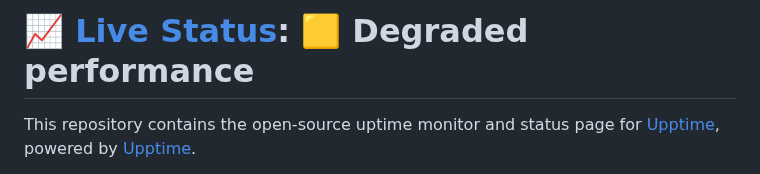
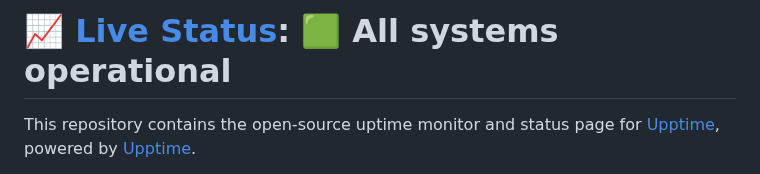
Before and after one commit to AlliotTech/upptime, a Markdown page: README.md, the part around one of its changes. Drawn GitHub-style.

Commit message:
:pencil: Update summary in README [skip ci] [upptime]

```diff
--- a/README.md
+++ b/README.md
@@ -1,4 +1,4 @@
-# [📈 Live Status](https://alliottech.github.io): <!--live status--> **🟨 Degraded performance**
+# [📈 Live Status](https://alliottech.github.io): <!--live status--> **🟩 All systems operational**
 
 This repository contains the open-source uptime monitor and status page for [Upptime](https://upptime.js.org), powered by [Upptime](https://github.com/upptime/upptime).
 
```
Also changed, not shown: other parts of README.md (+1 -1 lines).
